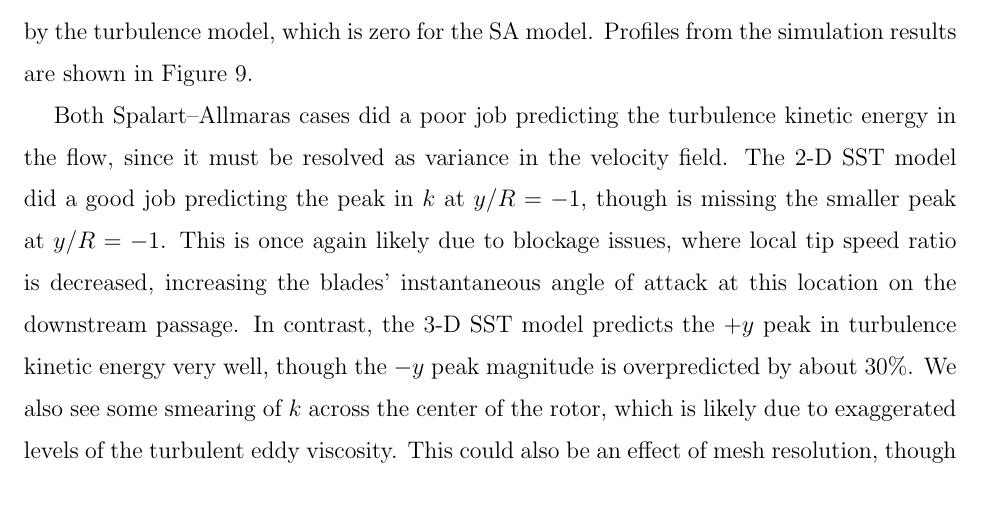
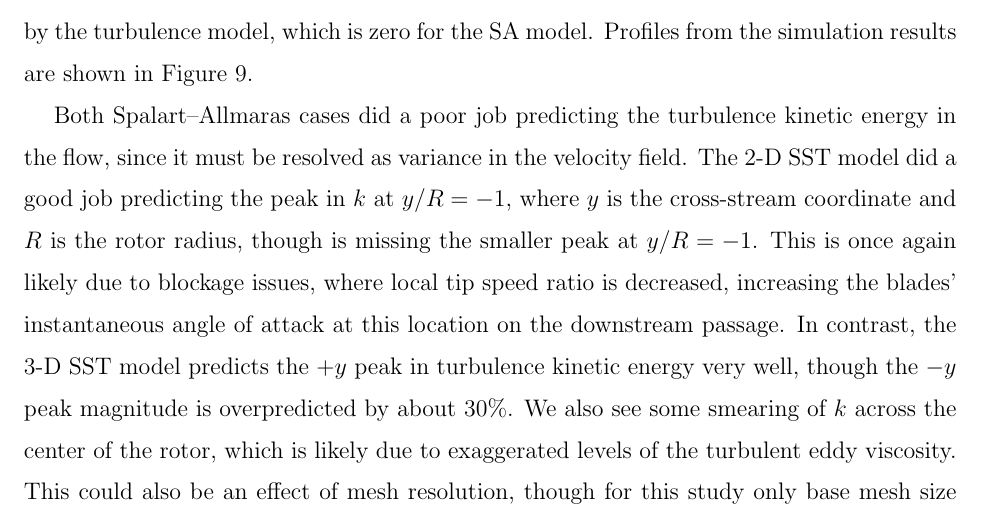
Before and after one commit to petebachant/CFT-wake-modeling-paper, a LaTeX paper (paper.tex): part of page 11 of 18, cut so that both start at the same text. Compiled offline with pdfLaTeX.

Commit message:
Define y and R

```diff
--- a/paper.tex
+++ b/paper.tex
@@ -545,17 +545,18 @@ in Figure~\ref{fig:br-cfd-profiles}.
 
 Both Spalart--Allmaras cases did a poor job predicting the turbulence kinetic
 energy in the flow, since it must be resolved as variance in the velocity field.
-The 2-D SST model did a good job predicting the peak in $k$ at $y/R=-1$, though
-is missing the smaller peak at $y/R=-1$. This is once again likely due to
-blockage issues, where local tip speed ratio is decreased, increasing the
-blades' instantaneous angle of attack at this location on the downstream
-passage. In contrast, the 3-D SST model predicts the $+y$ peak in turbulence
-kinetic energy very well, though the $-y$ peak magnitude is overpredicted by
-about 30\%. We also see some smearing of $k$ across the center of the rotor,
-which is likely due to exaggerated levels of the turbulent eddy viscosity. This
-could also be an effect of mesh resolution, though for this study only base mesh
-size sensitivity was assessed, rather than local refinement, as this would have
-expanded the parameter space significantly.
+The 2-D SST model did a good job predicting the peak in $k$ at $y/R=-1$, where
+$y$ is the cross-stream coordinate and $R$ is the rotor radius, though is
+missing the smaller peak at $y/R=-1$. This is once again likely due to blockage
+issues, where local tip speed ratio is decreased, increasing the blades'
+instantaneous angle of attack at this location on the downstream passage. In
+contrast, the 3-D SST model predicts the $+y$ peak in turbulence kinetic energy
+very well, though the $-y$ peak magnitude is overpredicted by about 30\%. We
+also see some smearing of $k$ across the center of the rotor, which is likely
+due to exaggerated levels of the turbulent eddy viscosity. This could also be an
+effect of mesh resolution, though for this study only base mesh size sensitivity
+was assessed, rather than local refinement, as this would have expanded the
+parameter space significantly.
 
 
 \subsubsection{Mean velocity in three dimensions}
```
